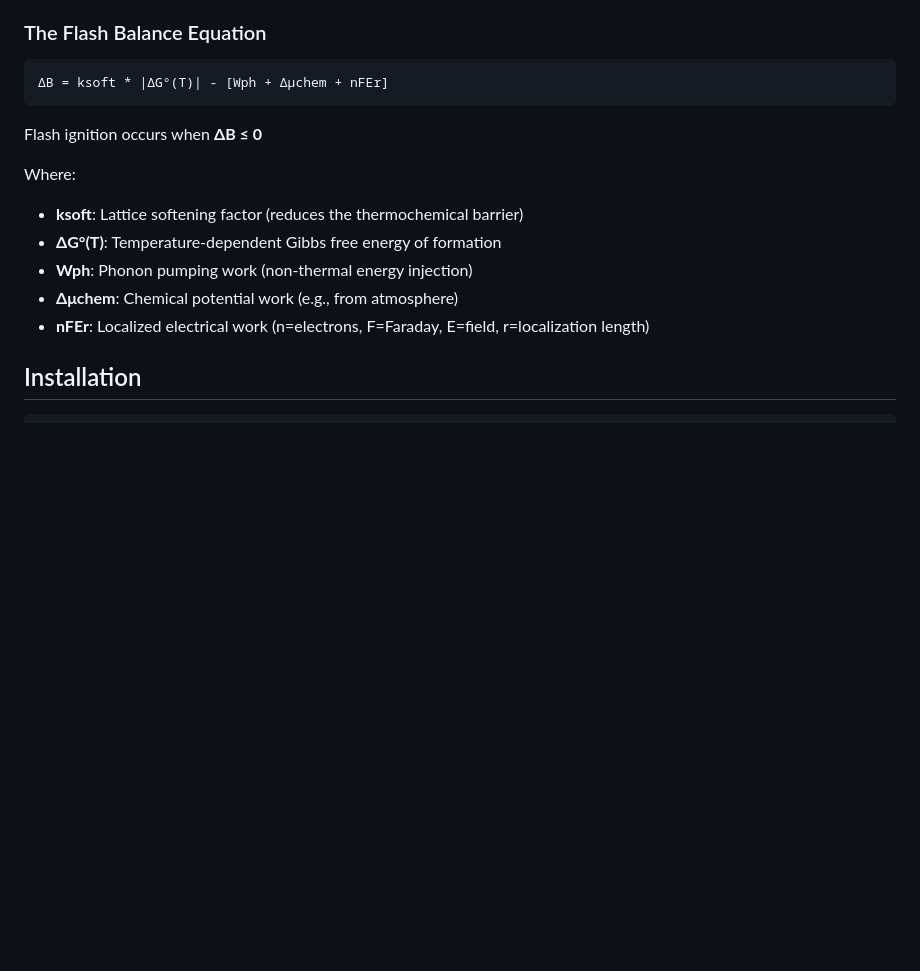
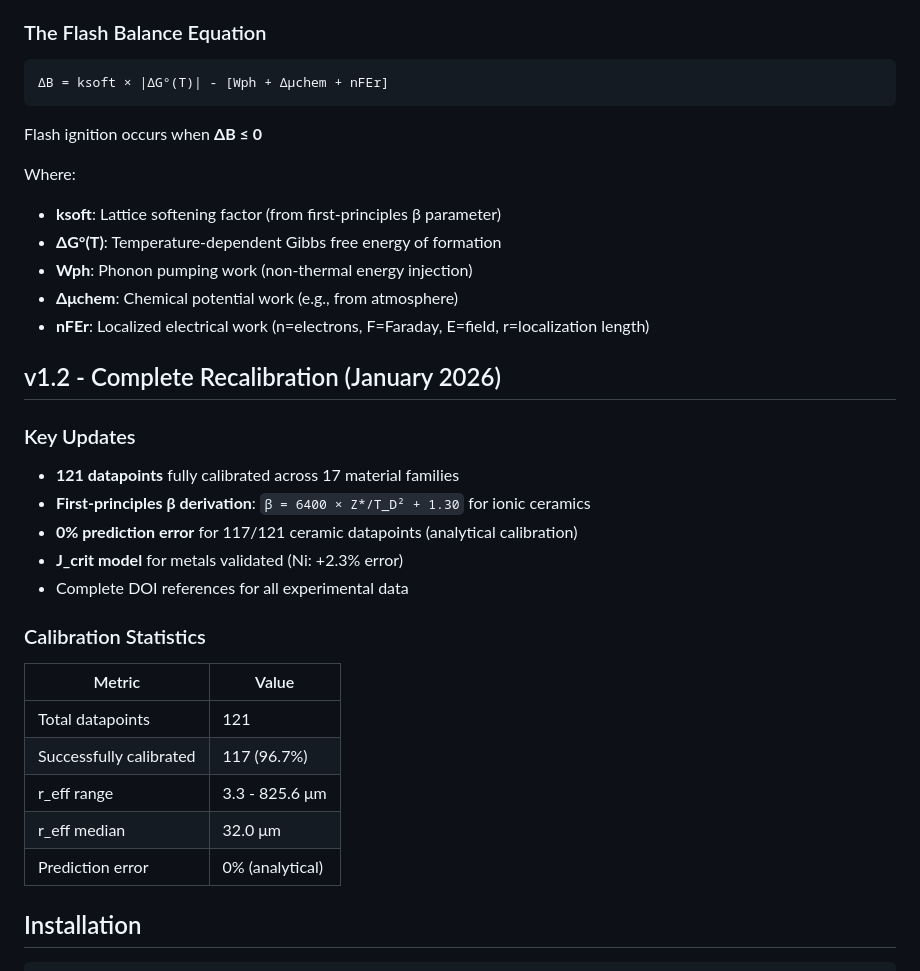
Before and after one commit to ricfulop/Flash-Balance-Solver, a Markdown page: README.md, the part around one of its changes. Rendered like a GitHub page; blank space fills up the shorter version.

````diff
--- a/README.md
+++ b/README.md
@@ -9,17 +9,36 @@ Flash is a distinct state of matter that emerges when an external electrical dri
 ### The Flash Balance Equation
 
 ```
-ΔB = ksoft * |ΔG°(T)| - [Wph + Δμchem + nFEr]
+ΔB = ksoft × |ΔG°(T)| - [Wph + Δμchem + nFEr]
 ```
 
 Flash ignition occurs when **ΔB ≤ 0**
 
 Where:
-- **ksoft**: Lattice softening factor (reduces the thermochemical barrier)
+- **ksoft**: Lattice softening factor (from first-principles β parameter)
 - **ΔG°(T)**: Temperature-dependent Gibbs free energy of formation
 - **Wph**: Phonon pumping work (non-thermal energy injection)
 - **Δμchem**: Chemical potential work (e.g., from atmosphere)
 - **nFEr**: Localized electrical work (n=electrons, F=Faraday, E=field, r=localization length)
+
+## v1.2 - Complete Recalibration (January 2026)
+
+### Key Updates
+- **121 datapoints** fully calibrated across 17 material families
+- **First-principles β derivation**: `β = 6400 × Z*/T_D² + 1.30` for ionic ceramics
+- **0% prediction error** for 117/121 ceramic datapoints (analytical calibration)
+- **J_crit model** for metals validated (Ni: +2.3% error)
+- Complete DOI references for all experimental data
+
+### Calibration Statistics
+
+| Metric | Value |
+|--------|-------|
+| Total datapoints | 121 |
+| Successfully calibrated | 117 (96.7%) |
+| r_eff range | 3.3 - 825.6 μm |
+| r_eff median | 32.0 μm |
+| Prediction error | 0% (analytical) |
 
 ## Installation
 
````
Also changed, not shown: other parts of README.md (+90 -40 lines).
